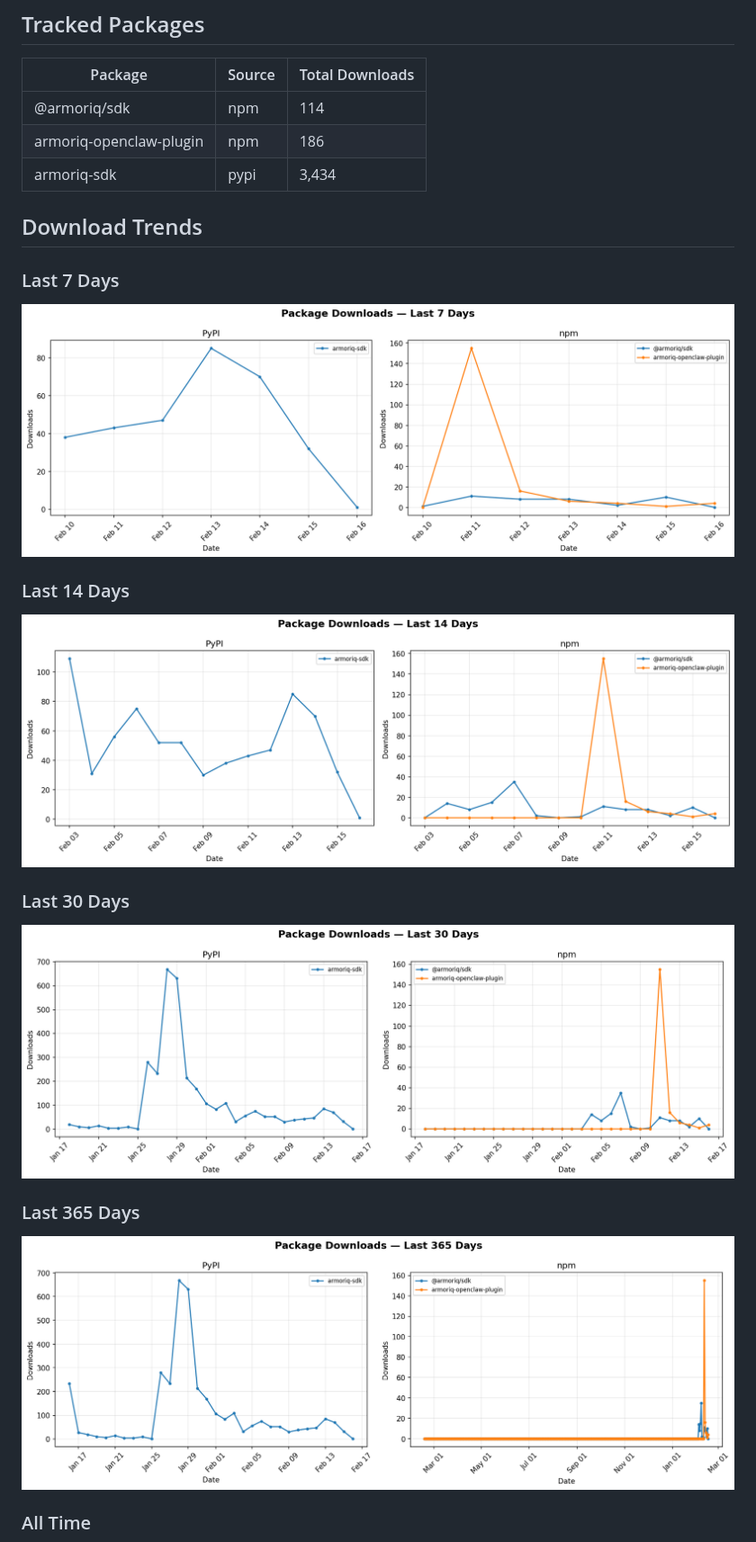
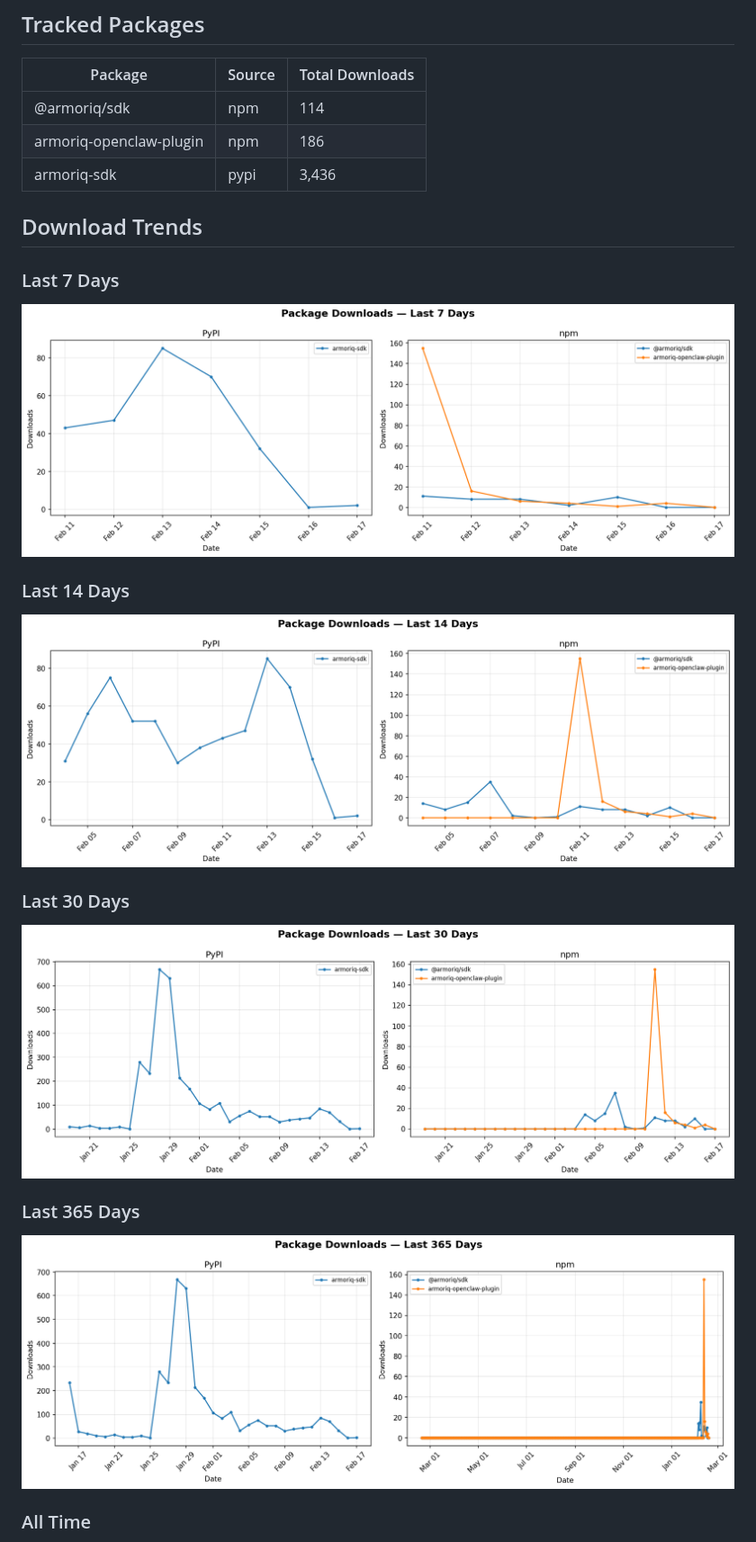
Before and after one commit to armoriq/aiq-traction-tracker, a Markdown page: README.md, the part around one of its changes. Shown at 90% size. GitHub-like rendering; pictures changed too: plots/downloads_14d.png, plots/downloads_30d.png, plots/downloads_365d.png.

```diff
--- a/README.md
+++ b/README.md
@@ -10,7 +10,7 @@ Automated daily tracking of package download counts from PyPI and npm.
 |---------|--------|----------------|
 | @armoriq/sdk | npm | 114 |
 | armoriq-openclaw-plugin | npm | 186 |
-| armoriq-sdk | pypi | 3,434 |
+| armoriq-sdk | pypi | 3,436 |
 
 ## Download Trends
 
```
Also changed, not shown: other parts of README.md (+1 -1 lines), plots/downloads_all.png, 1 other file.
